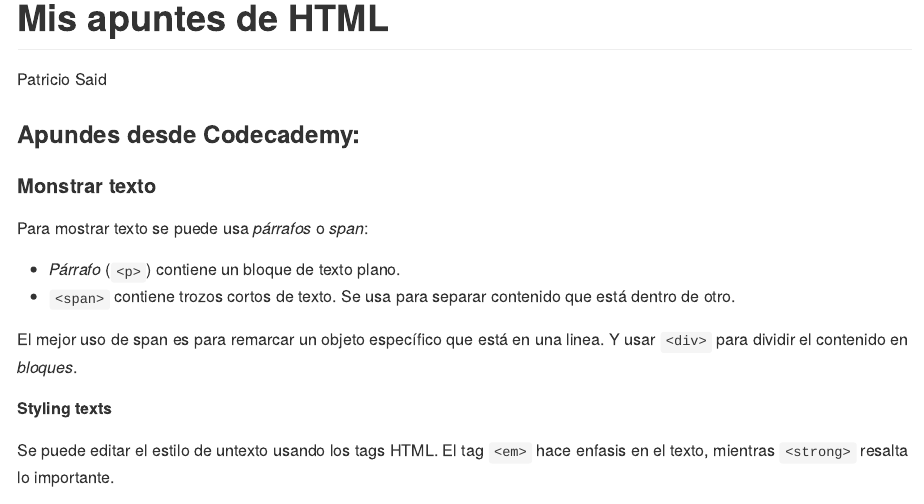
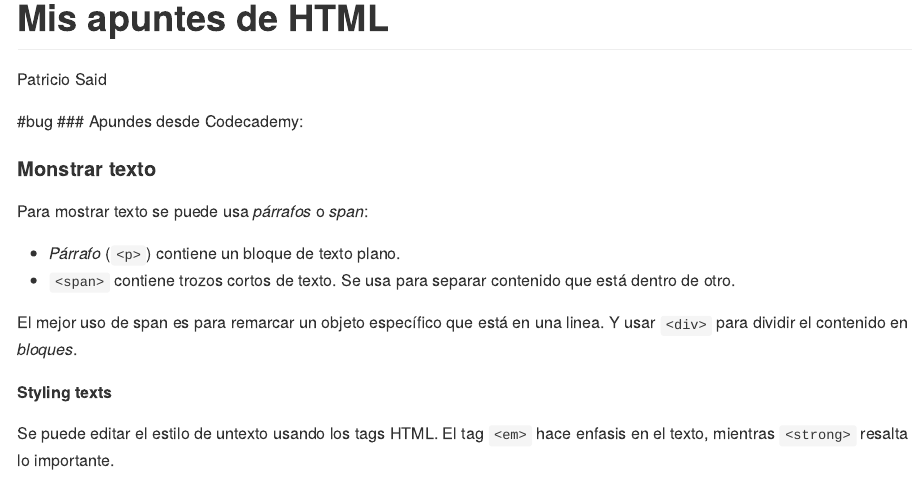
Before and after one commit to patosaid/Apuntes_html, an R Markdown document (HTML.Rmd): the page in a window 1100 px wide, from its top. Rendered offline with R 4.5, knitr and Pandoc, with nearby package versions.

Commit message:
agregando bug

```diff
--- a/HTML.Rmd
+++ b/HTML.Rmd
@@ -4,6 +4,7 @@ output: github_document
 author: "Patricio Said"
 ---
 
+#bug
 ### Apundes desde Codecademy:
 
 #### Monstrar texto
```
